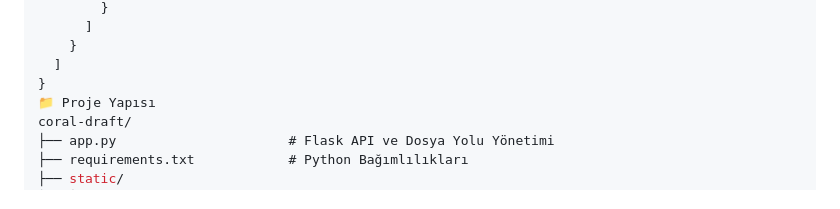
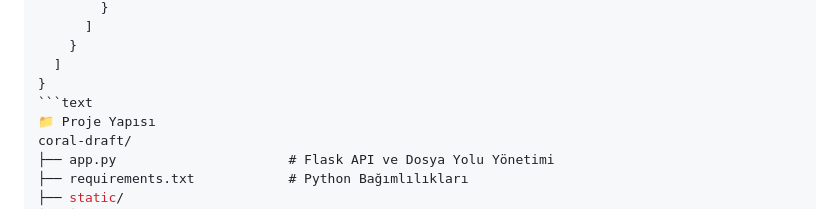
Before and after one commit to micsizru/coral-draft, a Markdown page: README.md, the part around one of its changes. Rendered like a GitHub page.

````diff
--- a/README.md
+++ b/README.md
@@ -114,6 +114,7 @@ Yazarın girdiği içerik arka planda şu temiz ve şematik yapıda saklanır:
     }
   ]
 }
+```text
 📁 Proje Yapısı
 coral-draft/
 ├── app.py                      # Flask API ve Dosya Yolu Yönetimi
````
Also changed, not shown: other parts of README.md (+2 -2 lines).
